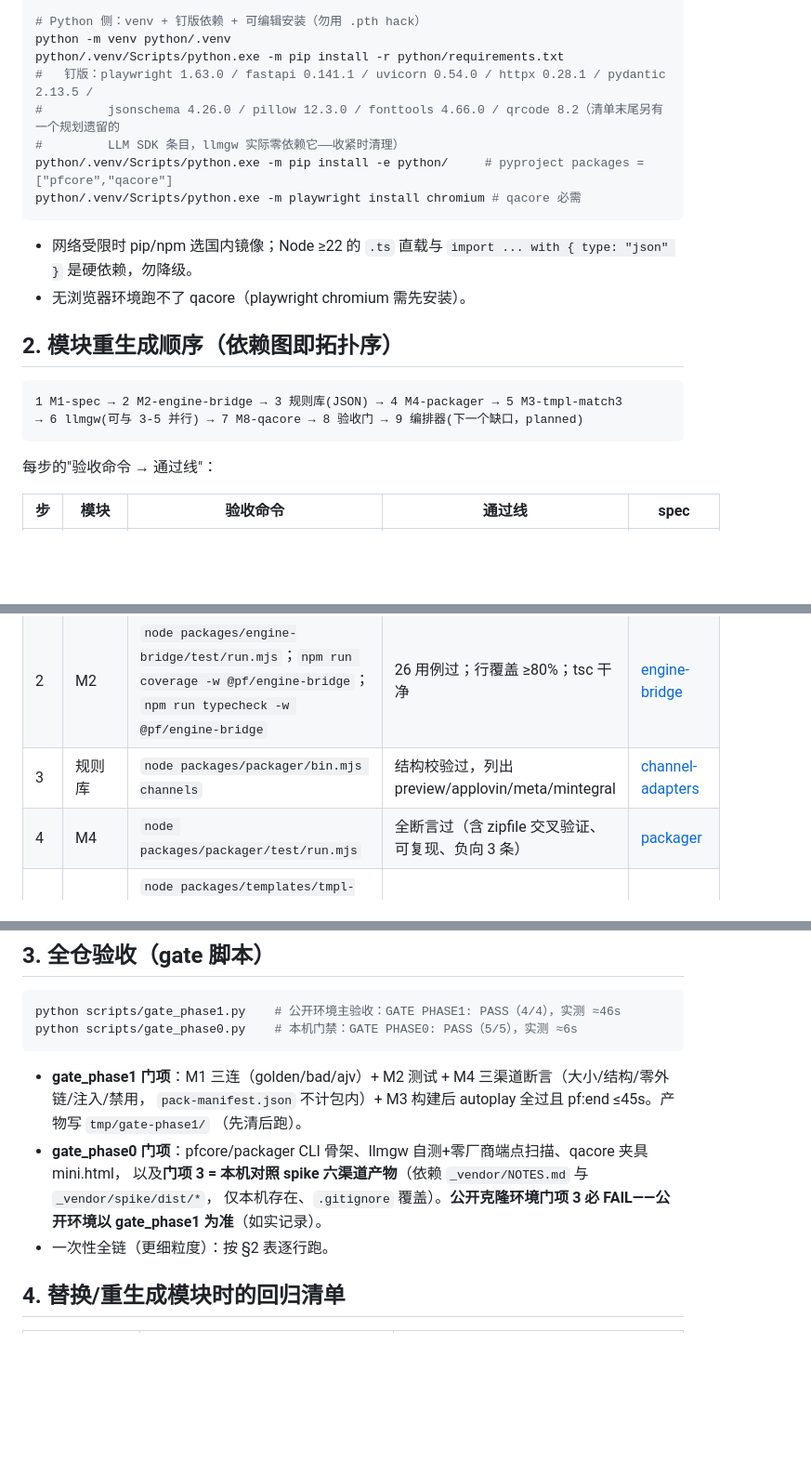
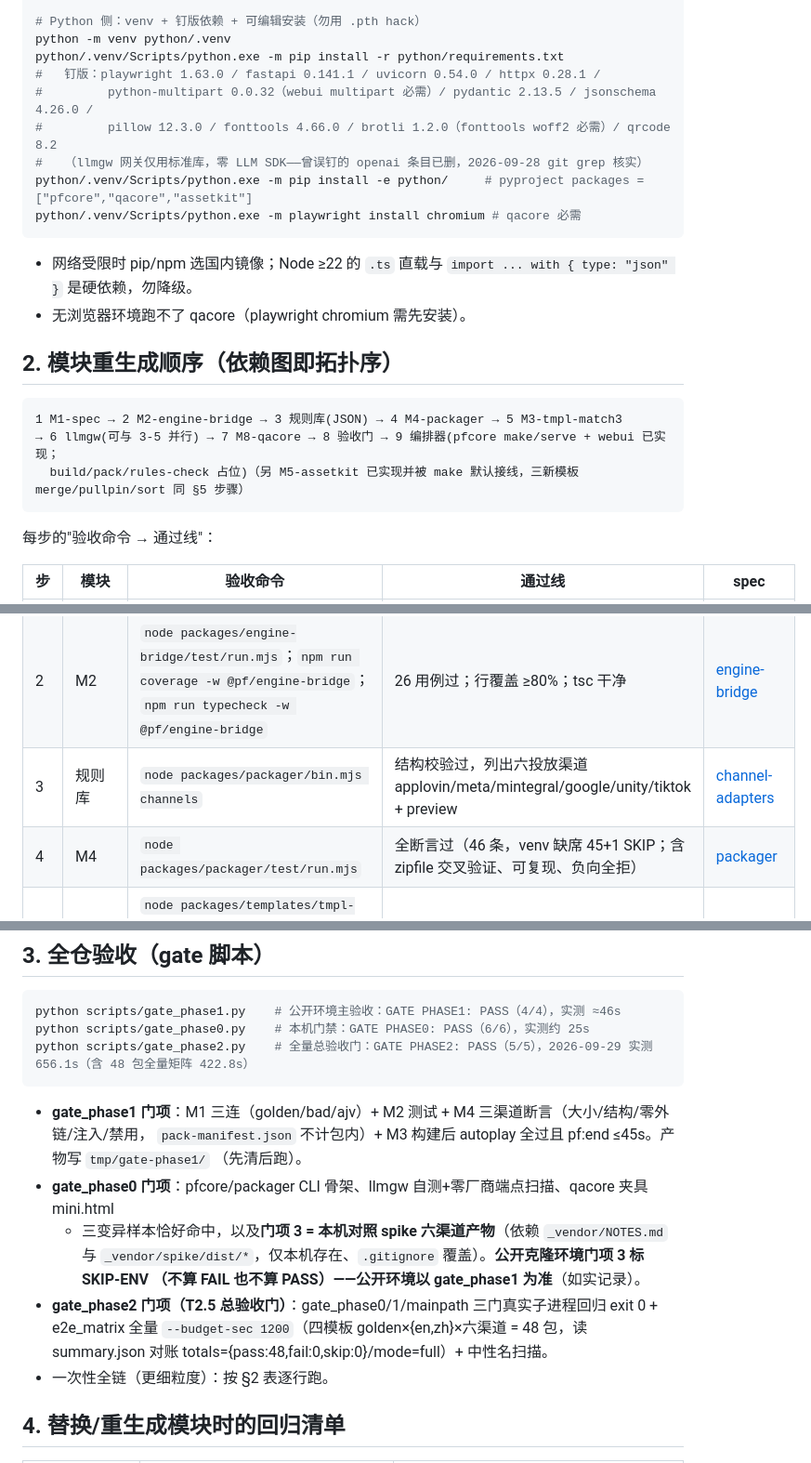
Before and after one commit to feasy898/chengmai-playable-ads, a Markdown page: docs/assets/REGENERATE.md, 3 parts joined by grey strips. Shown at 93% size. GitHub-like rendering; blank space fills up the shorter version.

Commit message:
docs: REGENERATE.md requirements/pyproject 现状 + gate 口径同步。§1 钉版清单对齐 python/requirements.txt 实况：补 python-multipart 0.0.32（webui multipart）与 brotli 1.2.0（fonttools woff2），删除『清单末尾另有规划遗留 LLM SDK 条目』的过时注记（openai 已删，2026-09-28 核实）；pyproject packages 注释改 [pfcore,qacore,assetkit]。§2 重生成链：编排器从『下一个缺口 planned』改已实现（make/serve+webui，build/pack/rules-check 占位），注记 M5 已接线与三新模板；步 3 渠道清单改七渠道、步 4 断言数改 46。§3 gate：gate_phase0 改 PASS（6/6）实测约 25s（原 5/5 ≈6s 为陈旧值）、门项 3 『公开克隆必 FAIL』改 SKIP-ENV 不算失败；新增 gate_phase2 总验收门（三门回归+48 包全量 --budget-sec 1200+中性名扫描，实测 656.1s）。§4 M4 回归行断言数同步 46；只改文档不动实现

````diff
--- a/docs/assets/REGENERATE.md
+++ b/docs/assets/REGENERATE.md
@@ -20,10 +20,11 @@ npm ci          # devDependencies 钉版：ajv 8.20.0 / c8 12.0.0 / esbuild 0.28
 # Python 侧：venv + 钉版依赖 + 可编辑安装（勿用 .pth hack）
 python -m venv python/.venv
 python/.venv/Scripts/python.exe -m pip install -r python/requirements.txt
-#   钉版：playwright 1.63.0 / fastapi 0.141.1 / uvicorn 0.54.0 / httpx 0.28.1 / pydantic 2.13.5 /
-#         jsonschema 4.26.0 / pillow 12.3.0 / fonttools 4.66.0 / qrcode 8.2（清单末尾另有一个规划遗留的
-#         LLM SDK 条目，llmgw 实际零依赖它——收紧时清理）
-python/.venv/Scripts/python.exe -m pip install -e python/     # pyproject packages = ["pfcore","qacore"]
+#   钉版：playwright 1.63.0 / fastapi 0.141.1 / uvicorn 0.54.0 / httpx 0.28.1 /
+#         python-multipart 0.0.32（webui multipart 必需）/ pydantic 2.13.5 / jsonschema 4.26.0 /
+#         pillow 12.3.0 / fonttools 4.66.0 / brotli 1.2.0（fonttools woff2 必需）/ qrcode 8.2
+#   （llmgw 网关仅用标准库，零 LLM SDK——曾误钉的 openai 条目已删，2026-09-28 git grep 核实）
+python/.venv/Scripts/python.exe -m pip install -e python/     # pyproject packages = ["pfcore","qacore","assetkit"]
 python/.venv/Scripts/python.exe -m playwright install chromium # qacore 必需
 ```
 
@@ -34,7 +35,8 @@ python/.venv/Scripts/python.exe -m playwright install chromium # qacore 必需
 
 ```
 1 M1-spec → 2 M2-engine-bridge → 3 规则库(JSON) → 4 M4-packager → 5 M3-tmpl-match3
-→ 6 llmgw(可与 3-5 并行) → 7 M8-qacore → 8 验收门 → 9 编排器(下一个缺口，planned)
+→ 6 llmgw(可与 3-5 并行) → 7 M8-qacore → 8 验收门 → 9 编排器(pfcore make/serve + webui 已实现；
+  build/pack/rules-check 占位)（另 M5-assetkit 已实现并被 make 默认接线，三新模板 merge/pullpin/sort 同 §5 步骤）
 ```
 
 每步的"验收命令 → 通过线"：
@@ -43,8 +45,8 @@ python/.venv/Scripts/python.exe -m playwright install chromium # qacore 必需
 |---|---|---|---|---|
 | 1 | M1 | `python/.venv/Scripts/python.exe -m pfcore validate specs-eval/golden-match3.json`；`... validate "specs-eval/bad/*.json"`；`node packages/spec/test/ajv-check.mjs` | golden exit 0；bad 6 个全 exit 1 含 `$.` 路径；ajv PASS | [spec-contract](specs/spec-contract.md) |
 | 2 | M2 | `node packages/engine-bridge/test/run.mjs`；`npm run coverage -w @pf/engine-bridge`；`npm run typecheck -w @pf/engine-bridge` | 26 用例过；行覆盖 ≥80%；tsc 干净 | [engine-bridge](specs/engine-bridge.md) |
-| 3 | 规则库 | `node packages/packager/bin.mjs channels` | 结构校验过，列出 preview/applovin/meta/mintegral | [channel-adapters](specs/channel-adapters.md) |
-| 4 | M4 | `node packages/packager/test/run.mjs` | 全断言过（含 zipfile 交叉验证、可复现、负向 3 条） | [packager](specs/packager.md) |
+| 3 | 规则库 | `node packages/packager/bin.mjs channels` | 结构校验过，列出六投放渠道 applovin/meta/mintegral/google/unity/tiktok + preview | [channel-adapters](specs/channel-adapters.md) |
+| 4 | M4 | `node packages/packager/test/run.mjs` | 全断言过（46 条，venv 缺席 45+1 SKIP；含 zipfile 交叉验证、可复现、负向全拒） | [packager](specs/packager.md) |
 | 5 | M3 | `node packages/templates/tmpl-match3/build.mjs --spec specs-eval/golden-match3.json --out artifacts/preview/match3.html`；`npm run typecheck -w @pf/tmpl-match3` | 产物 ~1.24MB 零外链；tsc 干净 | [templates](specs/templates.md) + [规则卡](specs/match3-rules-card.md) |
 | 6 | llmgw | `python/.venv/Scripts/python.exe -m llmgw.selftest`（cwd=python/ 亦可） | SELFTEST PASS，6/6 | [llmgw](specs/llmgw.md) |
 | 7 | M8 | `python/.venv/Scripts/python.exe -m qacore run artifacts/preview/match3.html --channel preview --autoplay` | exit 0；pf:end ≤45000ms（实测 ≈26.6s） | [qacore](specs/qacore.md) |
@@ -54,15 +56,20 @@ python/.venv/Scripts/python.exe -m playwright install chromium # qacore 必需
 
 ```bash
 python scripts/gate_phase1.py    # 公开环境主验收：GATE PHASE1: PASS（4/4），实测 ≈46s
-python scripts/gate_phase0.py    # 本机门禁：GATE PHASE0: PASS（5/5），实测 ≈6s
+python scripts/gate_phase0.py    # 本机门禁：GATE PHASE0: PASS（6/6），实测约 25s
+python scripts/gate_phase2.py    # 全量总验收门：GATE PHASE2: PASS（5/5），2026-09-29 实测 656.1s（含 48 包全量矩阵 422.8s）
 ```
 
 - **gate_phase1 门项**：M1 三连（golden/bad/ajv）+ M2 测试 + M4 三渠道断言（大小/结构/零外链/注入/禁用，
   `pack-manifest.json` 不计包内）+ M3 构建后 autoplay 全过且 pf:end ≤45s。产物写 `tmp/gate-phase1/`
   （先清后跑）。
-- **gate_phase0 门项**：pfcore/packager CLI 骨架、llmgw 自测+零厂商端点扫描、qacore 夹具 mini.html，
-  以及**门项 3 = 本机对照 spike 六渠道产物**（依赖 `_vendor/NOTES.md` 与 `_vendor/spike/dist/*`，
-  仅本机存在、`.gitignore` 覆盖）。**公开克隆环境门项 3 必 FAIL——公开环境以 gate_phase1 为准**（如实记录）。
+- **gate_phase0 门项**：pfcore/packager CLI 骨架、llmgw 自测+零厂商端点扫描、qacore 夹具 mini.html
+  + 三变异样本恰好命中，以及**门项 3 = 本机对照 spike 六渠道产物**（依赖 `_vendor/NOTES.md` 与
+  `_vendor/spike/dist/*`，仅本机存在、`.gitignore` 覆盖）。**公开克隆环境门项 3 标 SKIP-ENV
+  （不算 FAIL 也不算 PASS）——公开环境以 gate_phase1 为准**（如实记录）。
+- **gate_phase2 门项（T2.5 总验收门）**：gate_phase0/1/mainpath 三门真实子进程回归 exit 0 +
+  e2e_matrix 全量 `--budget-sec 1200`（四模板 golden×{en,zh}×六渠道 = 48 包，读 summary.json
+  对账 totals={pass:48,fail:0,skip:0}/mode=full）+ 中性名扫描。
 - 一次性全链（更细粒度）：按 §2 表逐行跑。
 
 ## 4. 替换/重生成模块时的回归清单
````
Also changed, not shown: other parts of docs/assets/REGENERATE.md (+1 -1 lines).
